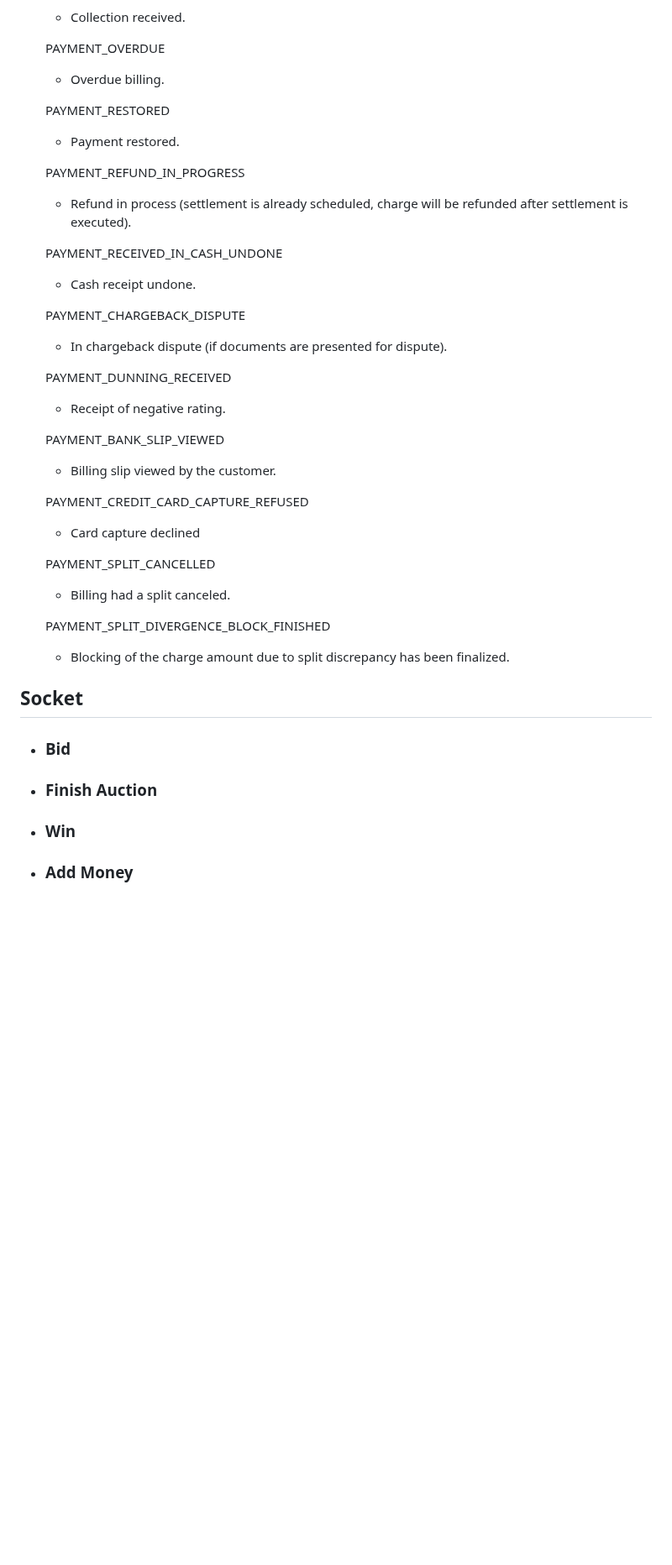
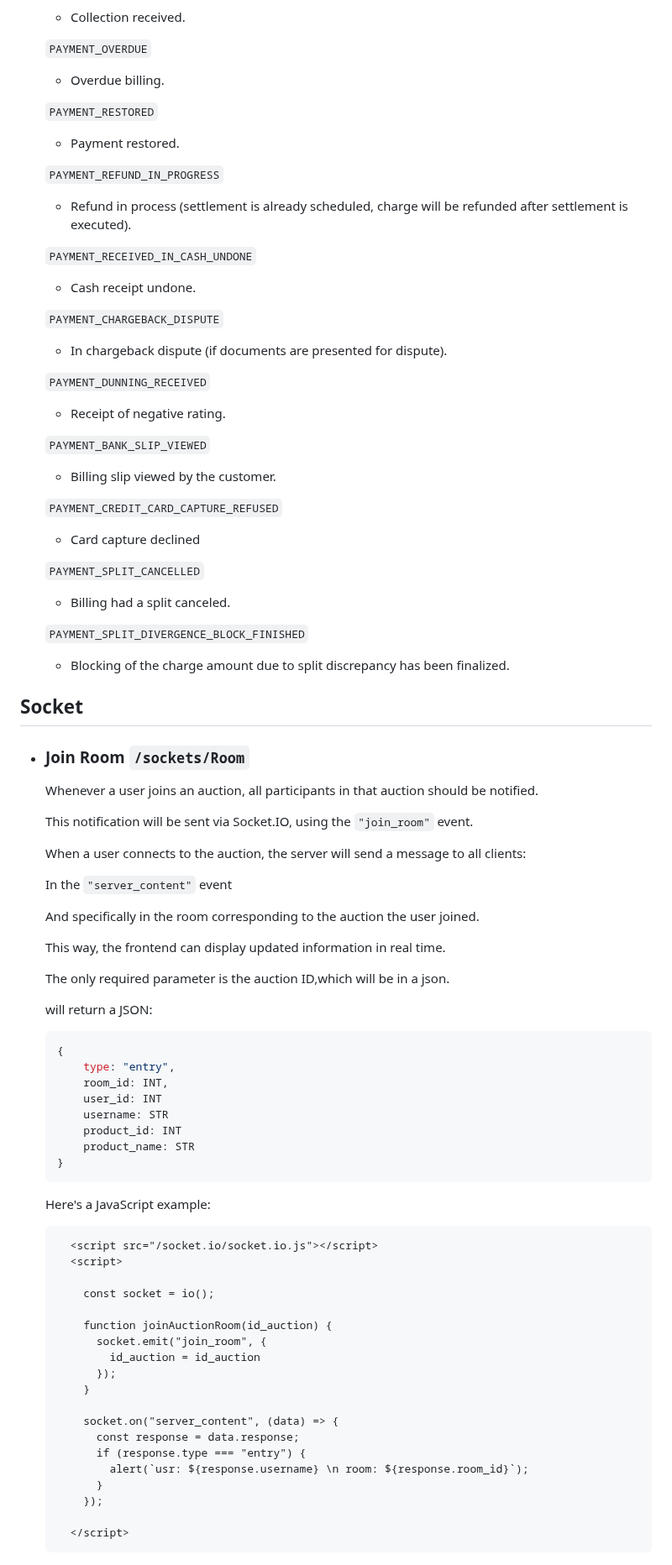
Before and after one commit to devDaviHtrb/AuctionProject, a Markdown page: README.md, the part around one of its changes. Shown at 84% size. Drawn GitHub-style; blank space fills up the shorter version.

Commit message:
<add>: socket functions in README

````diff
--- a/README.md
+++ b/README.md
@@ -68,37 +73,83 @@ This repository is an academic project focused on the integration of database co
     - Collection received.
 
-    PAYMENT_OVERDUE
+    ```PAYMENT_OVERDUE```
     - Overdue billing.
 
-    PAYMENT_RESTORED
+    ```PAYMENT_RESTORED```
     - Payment restored.
 
-    PAYMENT_REFUND_IN_PROGRESS
+    ```PAYMENT_REFUND_IN_PROGRESS```
     - Refund in process (settlement is already scheduled, charge will be refunded after settlement is executed).
 
-    PAYMENT_RECEIVED_IN_CASH_UNDONE
+    ```PAYMENT_RECEIVED_IN_CASH_UNDONE```
     - Cash receipt undone.
 
-    PAYMENT_CHARGEBACK_DISPUTE
+    ```PAYMENT_CHARGEBACK_DISPUTE```
     - In chargeback dispute (if documents are presented for dispute).
 
-    PAYMENT_DUNNING_RECEIVED
+    ```PAYMENT_DUNNING_RECEIVED```
     - Receipt of negative rating.
 
-    PAYMENT_BANK_SLIP_VIEWED
+    ```PAYMENT_BANK_SLIP_VIEWED```
     - Billing slip viewed by the customer.
 
-    PAYMENT_CREDIT_CARD_CAPTURE_REFUSED
+    ```PAYMENT_CREDIT_CARD_CAPTURE_REFUSED```
     - Card capture declined
 
-    PAYMENT_SPLIT_CANCELLED
+    ```PAYMENT_SPLIT_CANCELLED```
     - Billing had a split canceled.
 
-    PAYMENT_SPLIT_DIVERGENCE_BLOCK_FINISHED
+    ```PAYMENT_SPLIT_DIVERGENCE_BLOCK_FINISHED```
     - Blocking of the charge amount due to split discrepancy has been finalized.
 
 ## Socket
-- ### Bid
-- ### Finish Auction
-- ### Win
-- ### Add Money
+- ### Join Room ```/sockets/Room```
+    Whenever a user joins an auction, all participants in that auction should be notified.
+
+    This notification will be sent via Socket.IO, using the ```"join_room"``` event.
+
+    When a user connects to the auction, the server will send a message to all clients:
+
+    In the ```"server_content"``` event
+
+    And specifically in the room corresponding to the auction the user joined.
+
+    This way, the frontend can display updated information in real time.
+
+    The only required parameter is the auction ID,which will be in a json.
+
+    will return a JSON:
+    ```js
+    {
+        type: "entry",
+        room_id: INT,
+        user_id: INT
+        username: STR
+        product_id: INT
+        product_name: STR
+    }
+    ```
+
+    Here's a JavaScript example:
+    ```html
+      <script src="/socket.io/socket.io.js"></script>
+      <script>
+
+        const socket = io();
+
+        function joinAuctionRoom(id_auction) {
+          socket.emit("join_room", {
+            id_auction = id_auction
+          });
+        }
+
+        socket.on("server_content", (data) => {
+          const response = data.response;
+          if (response.type === "entry") {
+            alert(`usr: ${response.username} \n room: ${response.room_id}`);
+          }
+        });
+
+      </script>
+    ```
+
````
Also changed, not shown: other parts of README.md (+86 -22 lines).
